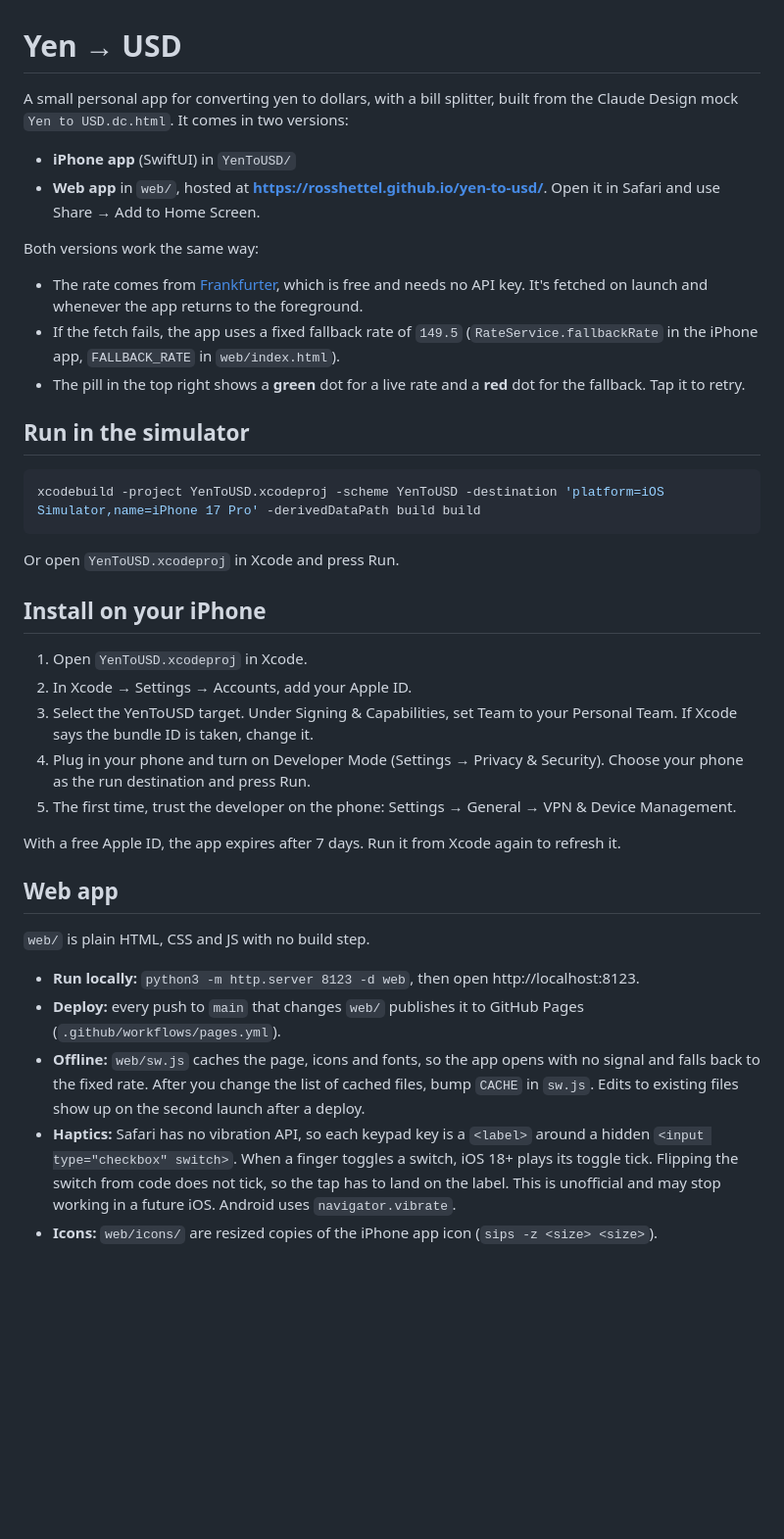
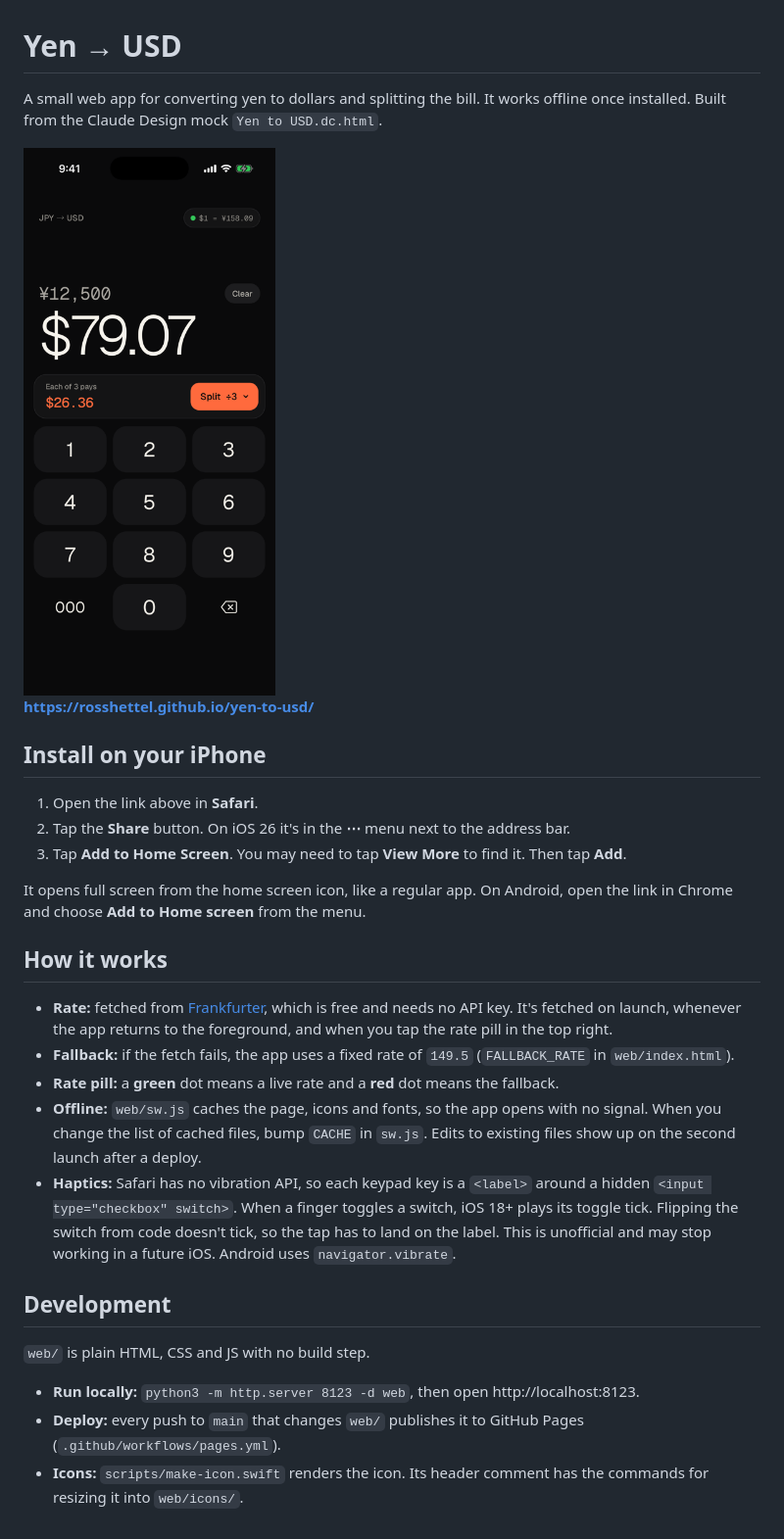
Before and after one commit to rosshettel/yen-to-usd, a Markdown page: README.md, the part around the change. Shown at 98% size. Rendered like a GitHub page; pictures changed too: docs/screenshot.png (added); blank space fills up the shorter version.

````diff
--- a/README.md
+++ b/README.md
@@ -1,40 +1,31 @@
 # Yen → USD
 
-A small personal app for converting yen to dollars, with a bill splitter, built from the Claude Design mock `Yen to USD.dc.html`. It comes in two versions:
+A small web app for converting yen to dollars and splitting the bill. It works offline once installed. Built from the Claude Design mock `Yen to USD.dc.html`.
 
-- **iPhone app** (SwiftUI) in `YenToUSD/`
-- **Web app** in `web/`, hosted at **https://rosshettel.github.io/yen-to-usd/**. Open it in Safari and use Share → Add to Home Screen.
+<img src="docs/screenshot.png" alt="Yen to USD showing ¥12,500 as $79.07, split three ways at $26.36 each" width="300">
 
-Both versions work the same way:
-
-- The rate comes from [Frankfurter](https://frankfurter.dev), which is free and needs no API key. It's fetched on launch and whenever the app returns to the foreground.
-- If the fetch fails, the app uses a fixed fallback rate of `149.5` (`RateService.fallbackRate` in the iPhone app, `FALLBACK_RATE` in `web/index.html`).
-- The pill in the top right shows a **green** dot for a live rate and a **red** dot for the fallback. Tap it to retry.
-
-## Run in the simulator
-
-```bash
-xcodebuild -project YenToUSD.xcodeproj -scheme YenToUSD -destination 'platform=iOS Simulator,name=iPhone 17 Pro' -derivedDataPath build build
-```
-
-Or open `YenToUSD.xcodeproj` in Xcode and press Run.
+**https://rosshettel.github.io/yen-to-usd/**
 
 ## Install on your iPhone
 
-1. Open `YenToUSD.xcodeproj` in Xcode.
-2. In Xcode → Settings → Accounts, add your Apple ID.
-3. Select the YenToUSD target. Under Signing & Capabilities, set Team to your Personal Team. If Xcode says the bundle ID is taken, change it.
-4. Plug in your phone and turn on Developer Mode (Settings → Privacy & Security). Choose your phone as the run destination and press Run.
-5. The first time, trust the developer on the phone: Settings → General → VPN & Device Management.
+1. Open the link above in **Safari**.
+2. Tap the **Share** button. On iOS 26 it's in the **⋯** menu next to the address bar.
+3. Tap **Add to Home Screen**. You may need to tap **View More** to find it. Then tap **Add**.
 
-With a free Apple ID, the app expires after 7 days. Run it from Xcode again to refresh it.
+It opens full screen from the home screen icon, like a regular app. On Android, open the link in Chrome and choose **Add to Home screen** from the menu.
 
-## Web app
+## How it works
+
+- **Rate:** fetched from [Frankfurter](https://frankfurter.dev), which is free and needs no API key. It's fetched on launch, whenever the app returns to the foreground, and when you tap the rate pill in the top right.
+- **Fallback:** if the fetch fails, the app uses a fixed rate of `149.5` (`FALLBACK_RATE` in `web/index.html`).
+- **Rate pill:** a **green** dot means a live rate and a **red** dot means the fallback.
+- **Offline:** `web/sw.js` caches the page, icons and fonts, so the app opens with no signal. When you change the list of cached files, bump `CACHE` in `sw.js`. Edits to existing files show up on the second launch after a deploy.
+- **Haptics:** Safari has no vibration API, so each keypad key is a `<label>` around a hidden `<input type="checkbox" switch>`. When a finger toggles a switch, iOS 18+ plays its toggle tick. Flipping the switch from code doesn't tick, so the tap has to land on the label. This is unofficial and may stop working in a future iOS. Android uses `navigator.vibrate`.
+
+## Development
 
 `web/` is plain HTML, CSS and JS with no build step.
 
 - **Run locally:** `python3 -m http.server 8123 -d web`, then open http://localhost:8123.
 - **Deploy:** every push to `main` that changes `web/` publishes it to GitHub Pages (`.github/workflows/pages.yml`).
-- **Offline:** `web/sw.js` caches the page, icons and fonts, so the app opens with no signal and falls back to the fixed rate. After you change the list of cached files, bump `CACHE` in `sw.js`. Edits to existing files show up on the second launch after a deploy.
-- **Haptics:** Safari has no vibration API, so each keypad key is a `<label>` around a hidden `<input type="checkbox" switch>`. When a finger toggles a switch, iOS 18+ plays its toggle tick. Flipping the switch from code does not tick, so the tap has to land on the label. This is unofficial and may stop working in a future iOS. Android uses `navigator.vibrate`.
-- **Icons:** `web/icons/` are resized copies of the iPhone app icon (`sips -z <size> <size>`).
+- **Icons:** `scripts/make-icon.swift` renders the icon. Its header comment has the commands for resizing it into `web/icons/`.
````
Also changed, not shown: 12 other files.
